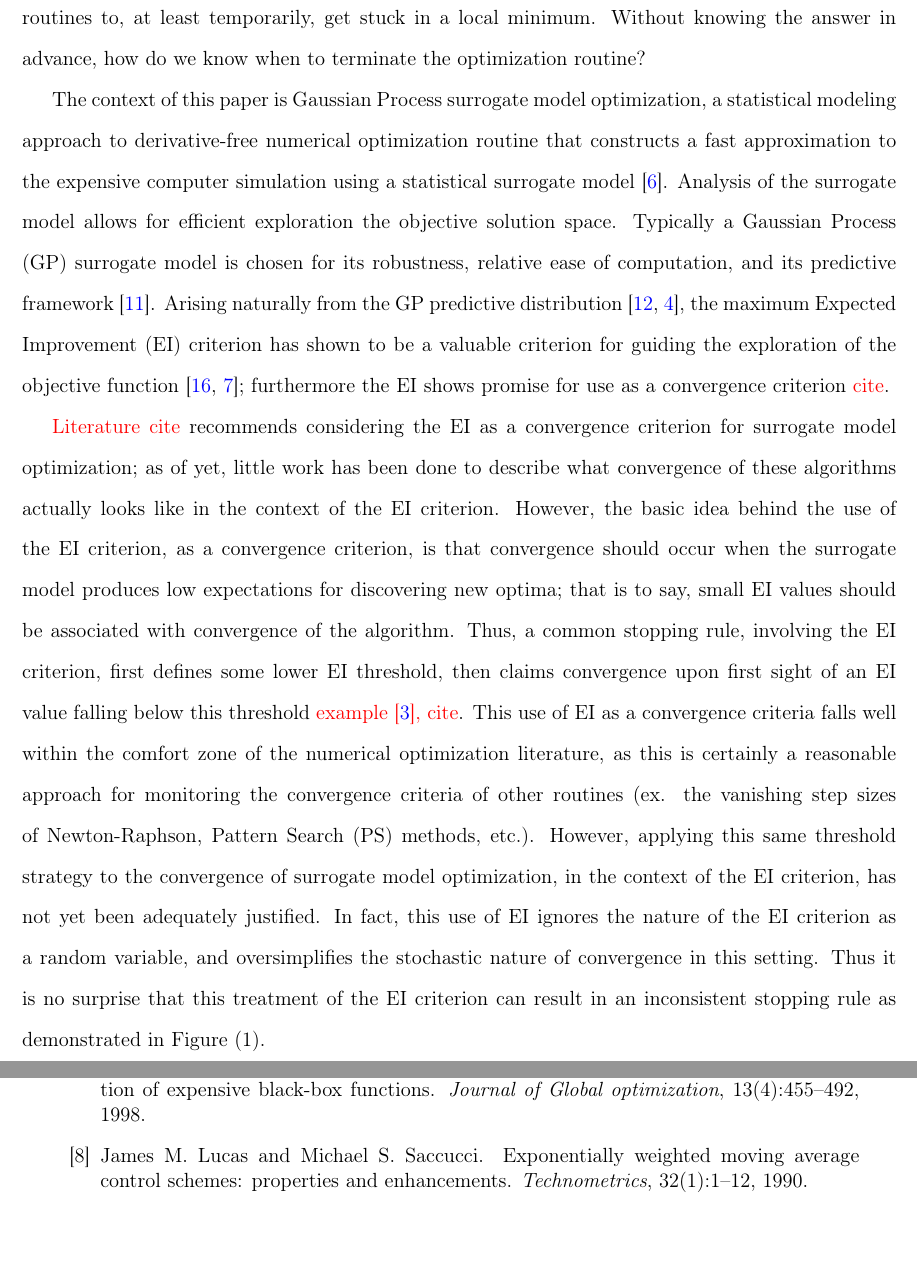
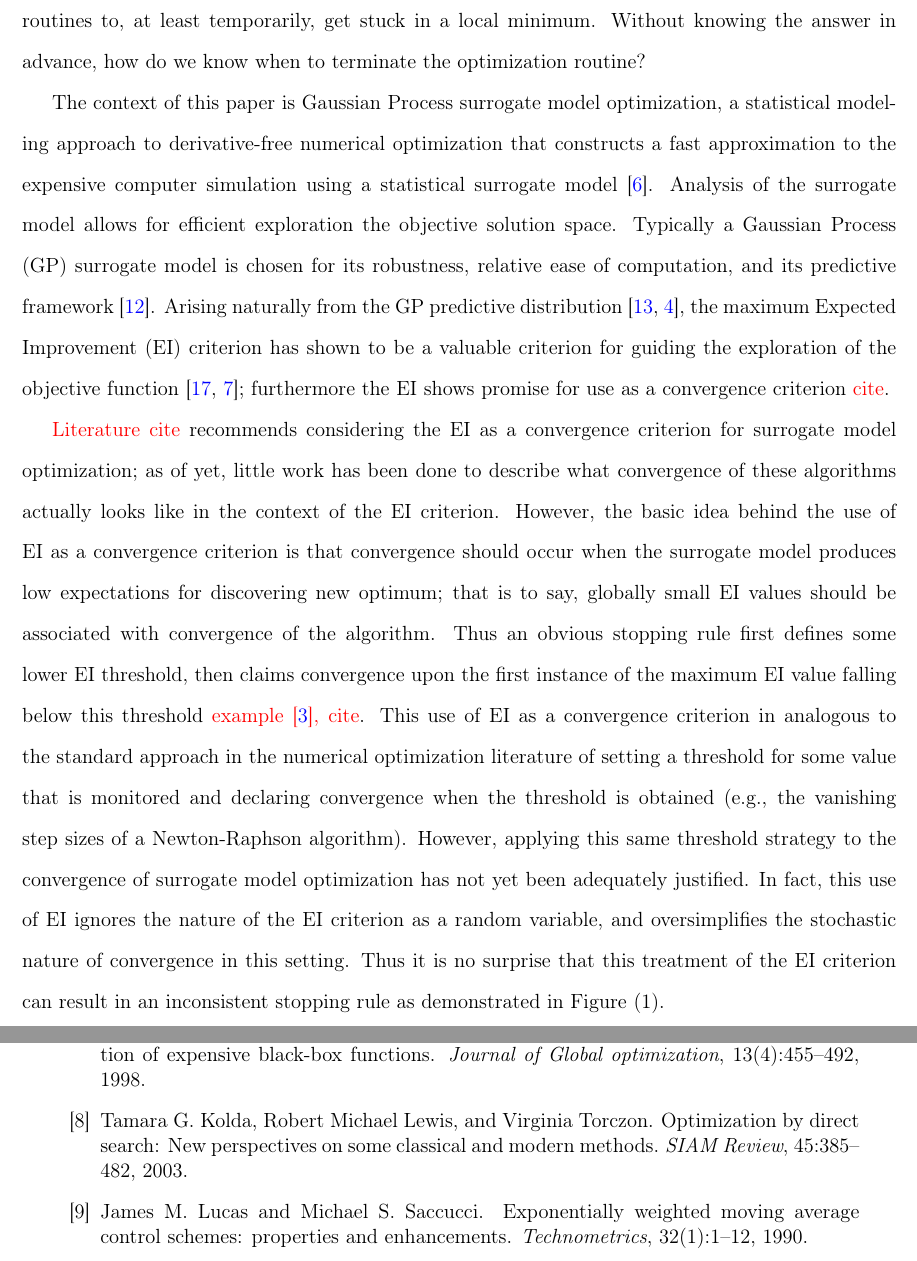
Before and after one commit to gasduster99/nickHerbie, a LaTeX paper (spcConverge.tex): two parts of pages 2 and 13 of 14, joined at a grey line, cut so that both start at the same text, the shorter picture padded with empty space. Compiled offline with pdfLaTeX.

Commit message:
updates to introduction

```diff
--- a/spcConverge.tex
+++ b/spcConverge.tex
@@ -150,7 +150,7 @@ no contamination enters the river.
 %
 The contamination constraint results in a complicated boundary that is unknown in advance and
 requires evaluation of the simulator, and thus finding the global
-constrained minimum is a difficult problem and it is easy for
+constrained minimum is a difficult problem where it is easy for
 optimization routines to, at least temporarily, get stuck in a local
 minimum.
 %
@@ -165,7 +165,7 @@ to terminate the optimization routine?
 %, a relatively quick, statistical model of the objective function output; this model serves as surrogate of the objective function itself and .
 The context of this paper is Gaussian Process surrogate model
 optimization, a statistical modeling approach to derivative-free
-numerical optimization routine that constructs a fast approximation to
+numerical optimization that constructs a fast approximation to
 the expensive computer simulation using a statistical surrogate model \cite{tgp2}.
 %
 %The surrogate model is relatively fast to work with, as compared with a large computer simulation, and
@@ -188,13 +188,13 @@ Arising naturally from the GP predictive distribution \cite{gBook, EIPPD}, the m
 %however; as a means of assessing convergence GP surrogate
 {\color{red}Literature cite} recommends considering the EI as a convergence criterion for surrogate model optimization; as of yet, little work has been done to describe what convergence of these algorithms actually looks like in the context of the EI criterion.
 %, but it has not yet been established if there is some threshold EI value that is sufficient
-However, the basic idea behind the use of the EI criterion, as a convergence criterion, is that convergence should occur when the surrogate model produces low expectations for discovering new optima; that is to say, small EI values should be associated with convergence of the algorithm.
+However, the basic idea behind the use of EI as a convergence criterion is that convergence should occur when the surrogate model produces low expectations for discovering new optimum; that is to say, globally small EI values should be associated with convergence of the algorithm.
 %claim that there exists
-Thus, a common stopping rule, involving the EI criterion, first defines some lower EI threshold, then claims convergence upon first sight of an EI value falling below this threshold {\color{red} example \cite{windExample}, cite}.
+Thus an obvious stopping rule first defines some lower EI threshold, then claims convergence upon the first instance of the maximum EI value falling below this threshold {\color{red} example \cite{windExample}, cite}.
 %in many different; of many other numerical optimization routines; that have been designed specifically to exhibit such behavior upon convergence
-This use of EI as a convergence criteria falls well within the comfort zone of the numerical optimization literature, as this is certainly a reasonable approach for monitoring the convergence criteria of other routines (ex. the vanishing step sizes of Newton-Raphson, Pattern Search (PS) methods, etc.).
-%
-However, applying this same threshold strategy to the convergence of surrogate model optimization, in the context of the EI criterion, has not yet been adequately justified.
+This use of EI as a convergence criterion in analogous to the standard approach in the numerical optimization literature of setting a threshold for some value that is monitored and declaring convergence when the threshold is obtained (e.g., the vanishing step sizes of a Newton-Raphson algorithm).
+%
+However, applying this same threshold strategy to the convergence of surrogate model optimization has not yet been adequately justified.
 %, derived from the predictive distribution of the underling GP model; behavior
 In fact, this use of EI ignores the nature of the EI criterion as a random variable, and oversimplifies the stochastic nature of convergence in this setting.
 %
```
Also changed, not shown: spcCite.bib (+9 -0 lines), spcConverge.tex (14 more changed lines).
